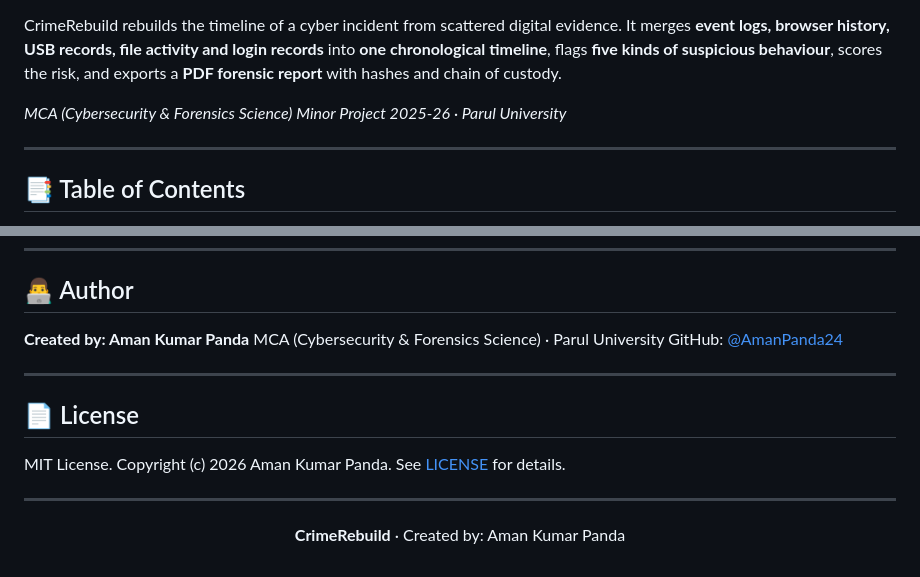
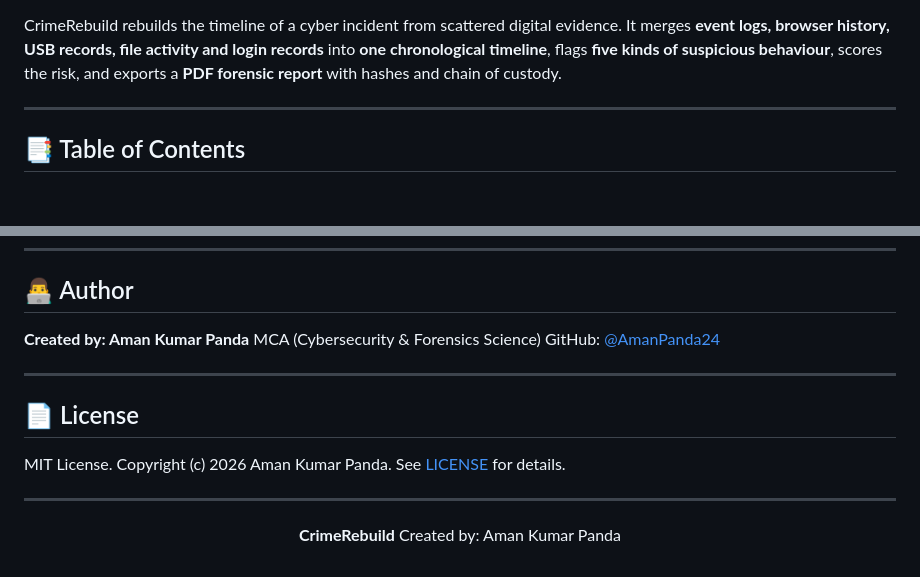
Before and after one commit to AmanPanda24/CrimeRebuild, a Markdown page: CrimeRebuild/README.md, 2 parts joined by grey strips. Rendered like a GitHub page; blank space fills up the shorter version.

Commit message:
Revise README for CrimeRebuild project
Updated README formatting and improved clarity of project description.

```diff
--- a/CrimeRebuild/README.md
+++ b/CrimeRebuild/README.md
@@ -25,7 +25,7 @@ CrimeRebuild rebuilds the timeline of a cyber incident from scattered digital ev
 history, USB records, file activity and login records** into **one chronological timeline**, flags **five kinds of
 suspicious behaviour**, scores the risk, and exports a **PDF forensic report** with hashes and chain of custody.
 
-*MCA (Cybersecurity & Forensics Science) Minor Project 2025-26 · Parul University*
+
 
 ---
 
@@ -409,7 +409,7 @@ ATT&CK reference in `RULE_INFO` in `crimerebuild/constants.py`. To support a new
 ## 👨‍💻 Author
 
 **Created by: Aman Kumar Panda**
-MCA (Cybersecurity & Forensics Science) · Parul University
+MCA (Cybersecurity & Forensics Science)
 GitHub: [@AmanPanda24](https://github.com/AmanPanda24)
 
 ---
@@ -420,4 +420,4 @@ MIT License. Copyright (c) 2026 Aman Kumar Panda. See [LICENSE](LICENSE) for det
 
 ---
 
-<p align="center"><b>CrimeRebuild</b> · Created by: Aman Kumar Panda</p>
+<p align="center"><b>CrimeRebuild</b> Created by: Aman Kumar Panda</p>
```
Also changed, not shown: other parts of CrimeRebuild/README.md (+2 -2 lines).
